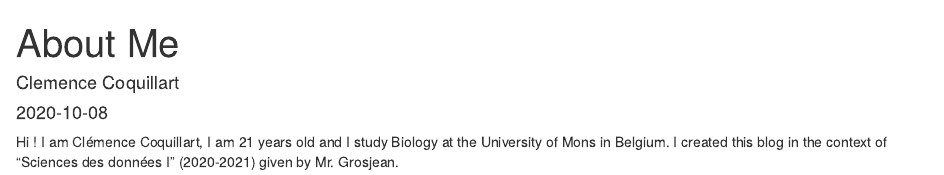
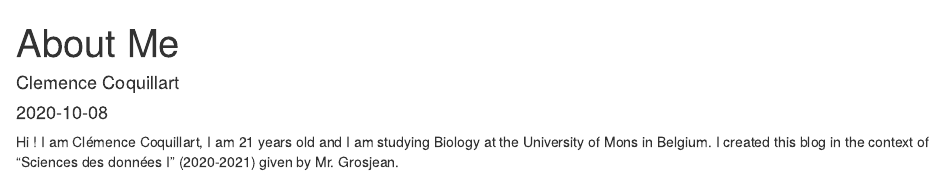
Before and after one commit to 212667/212667_blog, an R Markdown document (_posts/about/about.Rmd): the page in a window 1100 px wide, from its top. Rendered offline with R 4.5, knitr and Pandoc, with nearby package versions; drawn as R Markdown's standard HTML page in place of the format the file asks for.

Commit message:
orthographe

```diff
--- a/_posts/about/about.Rmd
+++ b/_posts/about/about.Rmd
@@ -6,4 +6,4 @@ date: "`r Sys.Date()`"
 output: distill::distill_article
 ---
 
-Hi ! I am Clémence Coquillart, I am 21 years old and I study Biology at the University of Mons in Belgium. I created this blog in the context of "Sciences des données I" (2020-2021) given by Mr. Grosjean.
+Hi ! I am Clémence Coquillart, I am 21 years old and I am studying Biology at the University of Mons in Belgium. I created this blog in the context of "Sciences des données I" (2020-2021) given by Mr. Grosjean.
```
Also changed, not shown: docs/posts/posts.json, 5 other files.
